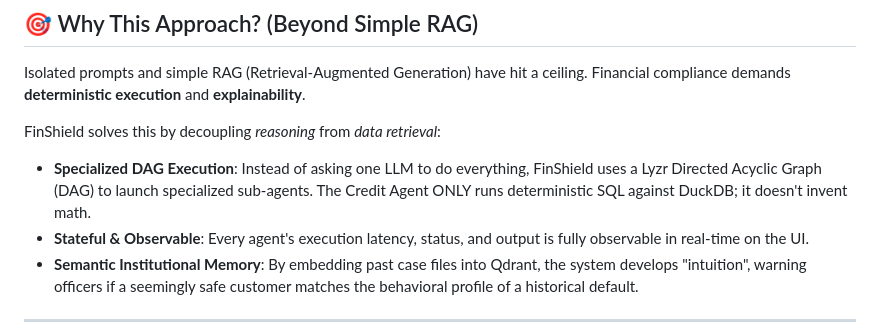
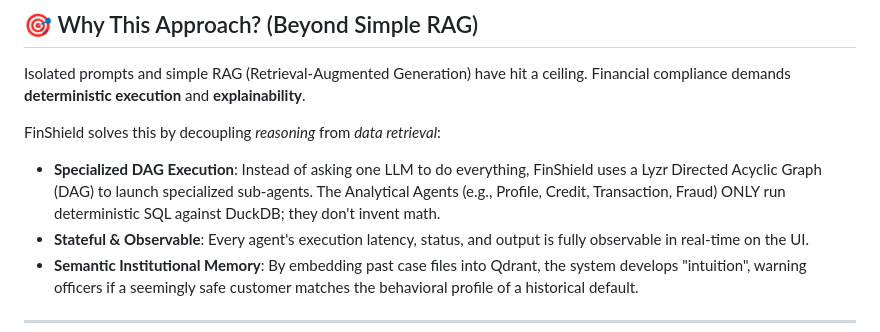
Before and after one commit to shantanushinde99/FinShield---Autonomous-Banking-Risk-Intelligence, a Markdown page: README.md, the part around one of its changes. Drawn GitHub-style.

```diff
--- a/README.md
+++ b/README.md
@@ -39,7 +39,7 @@ Instantly, FinShield springs to life:
 Isolated prompts and simple RAG (Retrieval-Augmented Generation) have hit a ceiling. Financial compliance demands **deterministic execution** and **explainability**.
 
 FinShield solves this by decoupling *reasoning* from *data retrieval*:
-- **Specialized DAG Execution**: Instead of asking one LLM to do everything, FinShield uses a Lyzr Directed Acyclic Graph (DAG) to launch specialized sub-agents. The Credit Agent ONLY runs deterministic SQL against DuckDB; it doesn't invent math.
+- **Specialized DAG Execution**: Instead of asking one LLM to do everything, FinShield uses a Lyzr Directed Acyclic Graph (DAG) to launch specialized sub-agents. The Analytical Agents (e.g., Profile, Credit, Transaction, Fraud) ONLY run deterministic SQL against DuckDB; they don't invent math.
 - **Stateful & Observable**: Every agent's execution latency, status, and output is fully observable in real-time on the UI.
 - **Semantic Institutional Memory**: By embedding past case files into Qdrant, the system develops "intuition", warning officers if a seemingly safe customer matches the behavioral profile of a historical default.
 
```
Also changed, not shown: other parts of README.md (+33 -0 lines).
